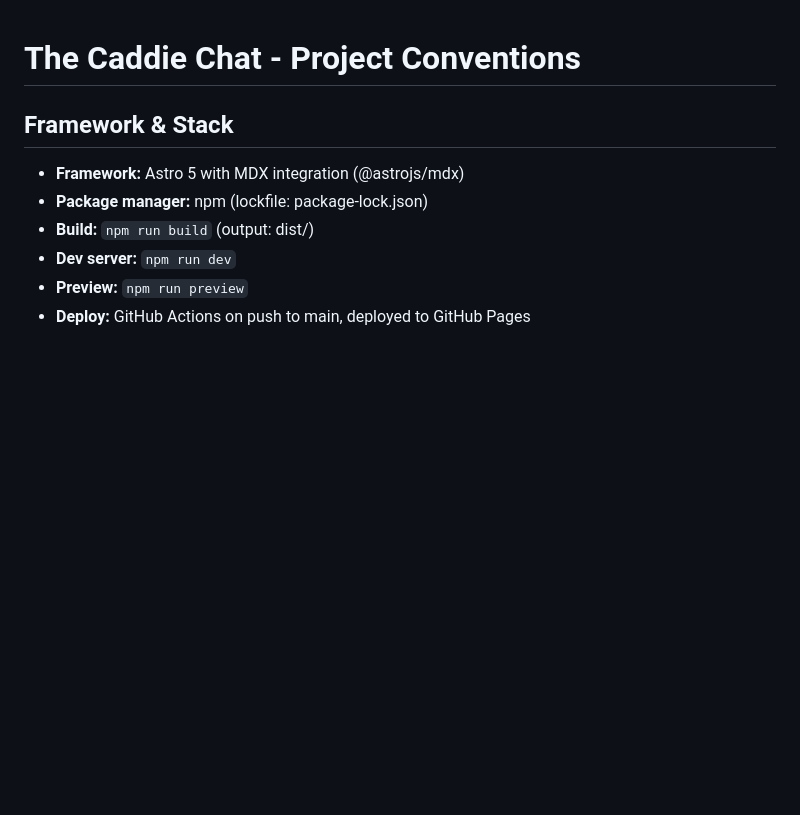
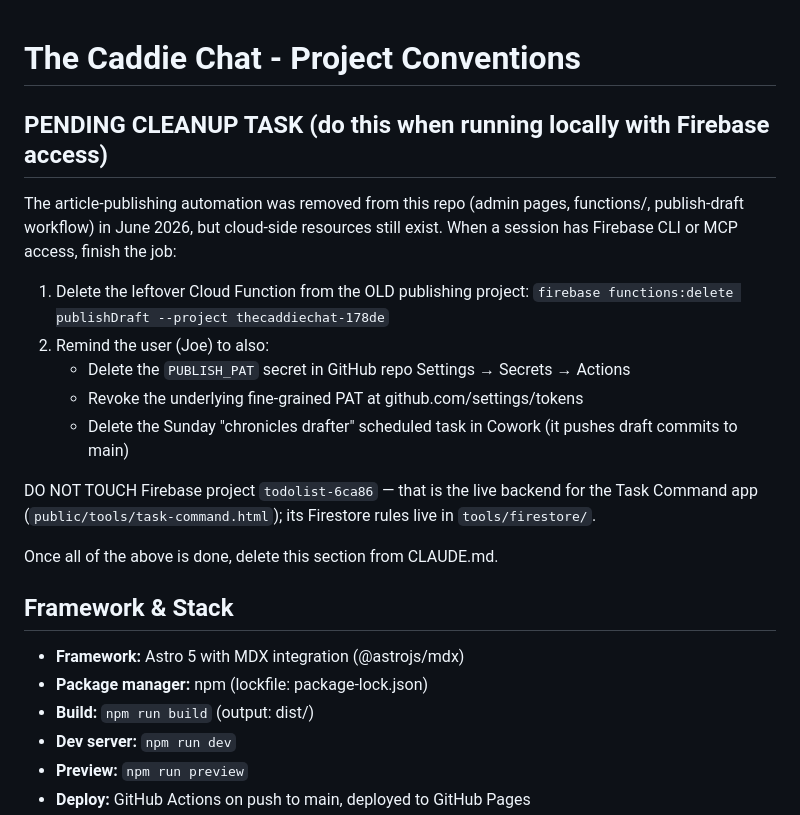
Before and after one commit to awtilly/thecaddiechat, a Markdown page: CLAUDE.md, the part around the change. Rendered like a GitHub page; blank space fills up the shorter version.

Commit message:
docs: add pending Firebase cleanup task to CLAUDE.md
Note for the next local session with Firebase access: delete the
orphaned publishDraft function on thecaddiechat-178de, plus reminders
to revoke PUBLISH_PAT and the Cowork schedule. Explicitly marks
todolist-6ca86 (Task Command backend) as off-limits.

```diff
--- a/CLAUDE.md
+++ b/CLAUDE.md
@@ -1,4 +1,24 @@
 # The Caddie Chat - Project Conventions
+
+## PENDING CLEANUP TASK (do this when running locally with Firebase access)
+
+The article-publishing automation was removed from this repo (admin pages,
+functions/, publish-draft workflow) in June 2026, but cloud-side resources
+still exist. When a session has Firebase CLI or MCP access, finish the job:
+
+1. Delete the leftover Cloud Function from the OLD publishing project:
+   `firebase functions:delete publishDraft --project thecaddiechat-178de`
+2. Remind the user (Joe) to also:
+   - Delete the `PUBLISH_PAT` secret in GitHub repo Settings → Secrets → Actions
+   - Revoke the underlying fine-grained PAT at github.com/settings/tokens
+   - Delete the Sunday "chronicles drafter" scheduled task in Cowork (it pushes
+     draft commits to main)
+
+DO NOT TOUCH Firebase project `todolist-6ca86` — that is the live backend for
+the Task Command app (`public/tools/task-command.html`); its Firestore rules
+live in `tools/firestore/`.
+
+Once all of the above is done, delete this section from CLAUDE.md.
 
 ## Framework & Stack
 
```
